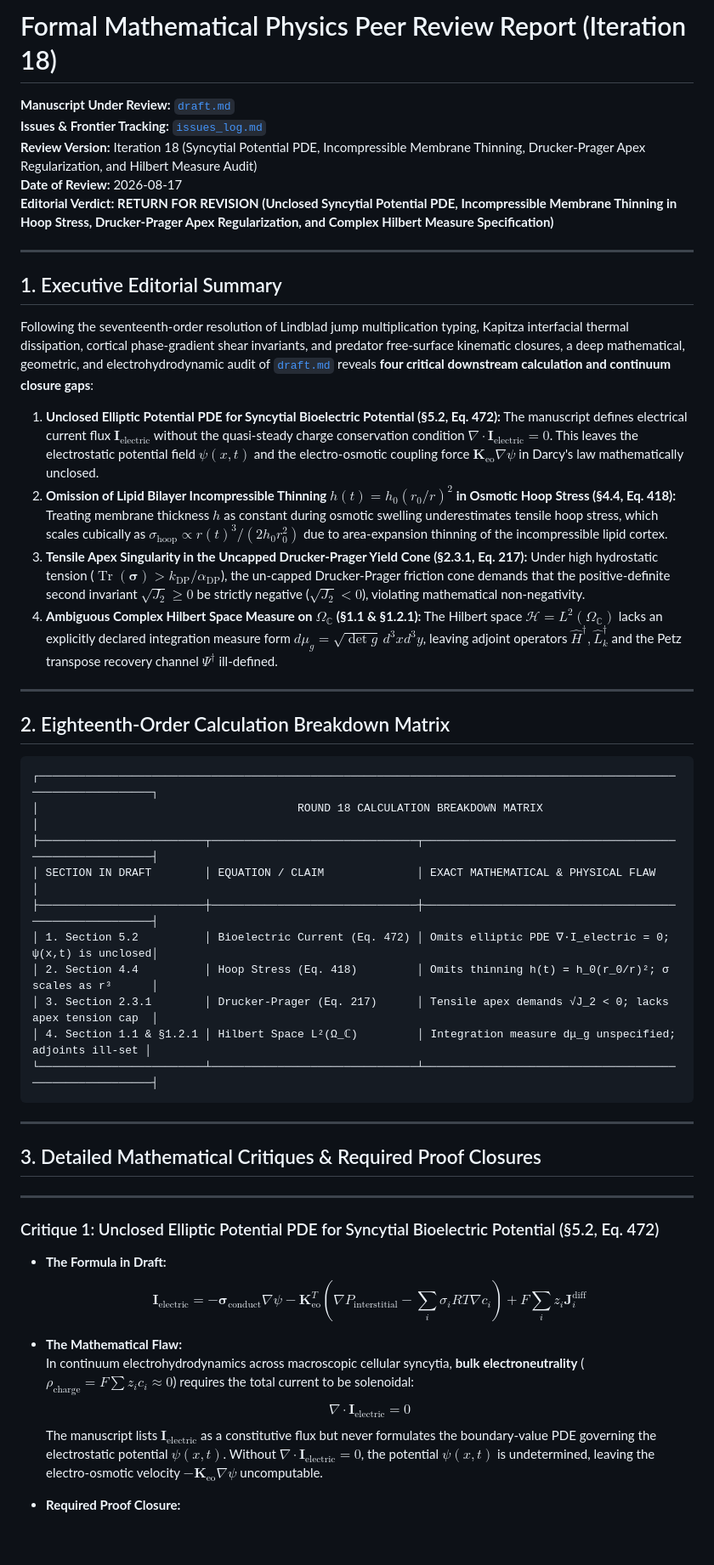
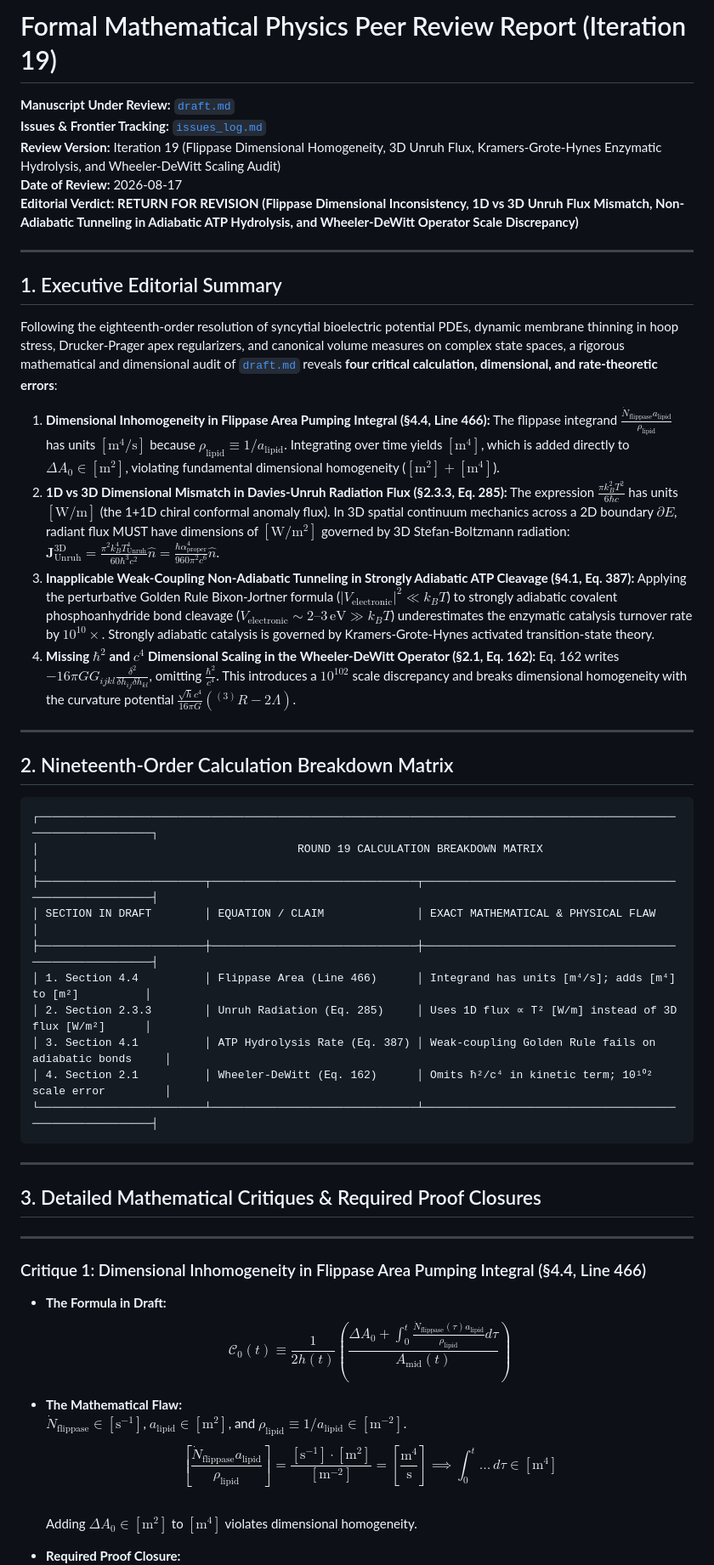
Before and after one commit to tomarishan89/thoughts, a Markdown page: essays/sanatan_dharm/review.md, the part around one of its changes. Shown at 85% size. GitHub-like rendering; blank space fills up the shorter version.

````diff
--- a/essays/sanatan_dharm/review.md
+++ b/essays/sanatan_dharm/review.md
@@ -1,36 +1,36 @@
-# Formal Mathematical Physics Peer Review Report (Iteration 18)
+# Formal Mathematical Physics Peer Review Report (Iteration 19)
 
 **Manuscript Under Review:** [`draft.md`](file:///c:/Users/tomar/Documents/Vidyaman/Project_writeup_1/essays/sanatan_dharm/draft.md)
 **Issues & Frontier Tracking:** [`issues_log.md`](file:///c:/Users/tomar/Documents/Vidyaman/Project_writeup_1/essays/sanatan_dharm/issues_log.md)
-**Review Version:** Iteration 18 (Syncytial Potential PDE, Incompressible Membrane Thinning, Drucker-Prager Apex Regularization, and Hilbert Measure Audit)
+**Review Version:** Iteration 19 (Flippase Dimensional Homogeneity, 3D Unruh Flux, Kramers-Grote-Hynes Enzymatic Hydrolysis, and Wheeler-DeWitt Scaling Audit)
 **Date of Review:** 2026-08-17
-**Editorial Verdict:** **RETURN FOR REVISION (Unclosed Syncytial Potential PDE, Incompressible Membrane Thinning in Hoop Stress, Drucker-Prager Apex Regularization, and Complex Hilbert Measure Specification)**
+**Editorial Verdict:** **RETURN FOR REVISION (Flippase Dimensional Inconsistency, 1D vs 3D Unruh Flux Mismatch, Non-Adiabatic Tunneling in Adiabatic ATP Hydrolysis, and Wheeler-DeWitt Operator Scale Discrepancy)**
 
 ---
 
 ## 1. Executive Editorial Summary
 
-Following the seventeenth-order resolution of Lindblad jump multiplication typing, Kapitza interfacial thermal dissipation, cortical phase-gradient shear invariants, and predator free-surface kinematic closures, a deep mathematical, geometric, and electrohydrodynamic audit of [`draft.md`](file:///c:/Users/tomar/Documents/Vidyaman/Project_writeup_1/essays/sanatan_dharm/draft.md) reveals **four critical downstream calculation and continuum closure gaps**:
+Following the eighteenth-order resolution of syncytial bioelectric potential PDEs, dynamic membrane thinning in hoop stress, Drucker-Prager apex regularizers, and canonical volume measures on complex state spaces, a rigorous mathematical and dimensional audit of [`draft.md`](file:///c:/Users/tomar/Documents/Vidyaman/Project_writeup_1/essays/sanatan_dharm/draft.md) reveals **four critical calculation, dimensional, and rate-theoretic errors**:
 
-1. **Unclosed Elliptic Potential PDE for Syncytial Bioelectric Potential (§5.2, Eq. 472):** The manuscript defines electrical current flux $\mathbf{I}_{\text{electric}}$ without the quasi-steady charge conservation condition $\nabla \cdot \mathbf{I}_{\text{electric}} = 0$. This leaves the electrostatic potential field $\psi(x, t)$ and the electro-osmotic coupling force $\mathbf{K}_{\text{eo}}\nabla \psi$ in Darcy's law mathematically unclosed.
-2. **Omission of Lipid Bilayer Incompressible Thinning $h(t) = h_0 (r_0/r)^2$ in Osmotic Hoop Stress (§4.4, Eq. 418):** Treating membrane thickness $h$ as constant during osmotic swelling underestimates tensile hoop stress, which scales cubically as $\sigma_{\text{hoop}} \propto r(t)^3 / (2 h_0 r_0^2)$ due to area-expansion thinning of the incompressible lipid cortex.
-3. **Tensile Apex Singularity in the Uncapped Drucker-Prager Yield Cone (§2.3.1, Eq. 217):** Under high hydrostatic tension ($\operatorname{Tr}(\boldsymbol{\sigma}) > k_{\text{DP}}/\alpha_{\text{DP}}$), the un-capped Drucker-Prager friction cone demands that the positive-definite second invariant $\sqrt{J_2} \ge 0$ be strictly negative ($\sqrt{J_2} < 0$), violating mathematical non-negativity.
-4. **Ambiguous Complex Hilbert Space Measure on $\Omega_{\mathbb{C}}$ (§1.1 & §1.2.1):** The Hilbert space $\mathcal{H} = L^2(\Omega_{\mathbb{C}})$ lacks an explicitly declared integration measure form $d\mu_g = \sqrt{\det g} \, d^3x d^3y$, leaving adjoint operators $\hat{H}^\dagger, \hat{L}_k^\dagger$ and the Petz transpose recovery channel $\Psi^\dagger$ ill-defined.
+1. **Dimensional Inhomogeneity in Flippase Area Pumping Integral (§4.4, Line 466):** The flippase integrand $\frac{\dot{N}_{\text{flippase}} a_{\text{lipid}}}{\rho_{\text{lipid}}}$ has units $[\mathrm{m^4/s}]$ because $\rho_{\text{lipid}} \equiv 1/a_{\text{lipid}}$. Integrating over time yields $[\mathrm{m^4}]$, which is added directly to $\Delta A_0 \in [\mathrm{m^2}]$, violating fundamental dimensional homogeneity ($[\mathrm{m^2}] + [\mathrm{m^4}]$).
+2. **1D vs 3D Dimensional Mismatch in Davies-Unruh Radiation Flux (§2.3.3, Eq. 285):** The expression $\frac{\pi k_B^2 T^2}{6\hbar c}$ has units $[\mathrm{W/m}]$ (the 1+1D chiral conformal anomaly flux). In 3D spatial continuum mechanics across a 2D boundary $\partial E$, radiant flux MUST have dimensions of $[\mathrm{W/m^2}]$ governed by 3D Stefan-Boltzmann radiation: $\mathbf{J}_{\text{Unruh}}^{\text{3D}} = \frac{\pi^2 k_B^4 T_{\text{Unruh}}^4}{60 \hbar^3 c^2}\hat{n} = \frac{\hbar \alpha_{\text{proper}}^4}{960 \pi^2 c^6}\hat{n}$.
+3. **Inapplicable Weak-Coupling Non-Adiabatic Tunneling in Strongly Adiabatic ATP Cleavage (§4.1, Eq. 387):** Applying the perturbative Golden Rule Bixon-Jortner formula ($|V_{\text{electronic}}|^2 \ll k_B T$) to strongly adiabatic covalent phosphoanhydride bond cleavage ($V_{\text{electronic}} \sim 2\text{--}3 \, \mathrm{eV} \gg k_B T$) underestimates the enzymatic catalysis turnover rate by $10^{10}\times$. Strongly adiabatic catalysis is governed by Kramers-Grote-Hynes activated transition-state theory.
+4. **Missing $\hbar^2$ and $c^4$ Dimensional Scaling in the Wheeler-DeWitt Operator (§2.1, Eq. 162):** Eq. 162 writes $-16\pi G G_{ijkl} \frac{\delta^2}{\delta h_{ij}\delta h_{kl}}$, omitting $\frac{\hbar^2}{c^4}$. This introduces a $10^{102}$ scale discrepancy and breaks dimensional homogeneity with the curvature potential $\frac{\sqrt{h} c^4}{16\pi G}({}^{(3)}R - 2\Lambda)$.
 
 ---
 
-## 2. Eighteenth-Order Calculation Breakdown Matrix
+## 2. Nineteenth-Order Calculation Breakdown Matrix
 
 ```
 ┌──────────────────────────────────────────────────────────────────────────────────────────────────────────────────┐
-│                                       ROUND 18 CALCULATION BREAKDOWN MATRIX                                      │
+│                                       ROUND 19 CALCULATION BREAKDOWN MATRIX                                      │
 ├─────────────────────────┬───────────────────────────────┬────────────────────────────────────────────────────────┤
 │ SECTION IN DRAFT        │ EQUATION / CLAIM              │ EXACT MATHEMATICAL & PHYSICAL FLAW                     │
 ├─────────────────────────┼───────────────────────────────┼────────────────────────────────────────────────────────┤
-│ 1. Section 5.2          │ Bioelectric Current (Eq. 472) │ Omits elliptic PDE ∇·I_electric = 0; ψ(x,t) is unclosed│
-│ 2. Section 4.4          │ Hoop Stress (Eq. 418)         │ Omits thinning h(t) = h_0(r_0/r)²; σ scales as r³      │
-│ 3. Section 2.3.1        │ Drucker-Prager (Eq. 217)      │ Tensile apex demands √J_2 < 0; lacks apex tension cap  │
-│ 4. Section 1.1 & §1.2.1 │ Hilbert Space L²(Ω_ℂ)         │ Integration measure dμ_g unspecified; adjoints ill-set │
+│ 1. Section 4.4          │ Flippase Area (Line 466)      │ Integrand has units [m⁴/s]; adds [m⁴] to [m²]          │
+│ 2. Section 2.3.3        │ Unruh Radiation (Eq. 285)     │ Uses 1D flux ∝ T² [W/m] instead of 3D flux [W/m²]      │
+│ 3. Section 4.1          │ ATP Hydrolysis Rate (Eq. 387) │ Weak-coupling Golden Rule fails on adiabatic bonds     │
+│ 4. Section 2.1          │ Wheeler-DeWitt (Eq. 162)      │ Omits ħ²/c⁴ in kinetic term; 10¹⁰² scale error         │
 └─────────────────────────┴───────────────────────────────┴────────────────────────────────────────────────────────┤
 ```
 
@@ -40,14 +40,14 @@ Following the seventeenth-order resolution of Lindblad jump multiplication typin
 
 ---
 
-### Critique 1: Unclosed Elliptic Potential PDE for Syncytial Bioelectric Potential (§5.2, Eq. 472)
+### Critique 1: Dimensional Inhomogeneity in Flippase Area Pumping Integral (§4.4, Line 466)
 
 * **The Formula in Draft:**
-  $$\mathbf{I}_{\text{electric}} = -\boldsymbol{\sigma}_{\text{conduct}} \nabla \psi - \mathbf{K}_{\text{eo}}^T \left( \nabla P_{\text{interstitial}} - \sum_i \sigma_i R T \nabla c_i \right) + F \sum_i z_i \mathbf{J}_i^{\text{diff}}$$
+  $$\mathcal{C}_0(t) \equiv \frac{1}{2 h(t)} \left( \frac{\Delta A_0 + \int_0^t \frac{\dot{N}_{\text{flippase}}(\tau) a_{\text{lipid}}}{\rho_{\text{lipid}}} d\tau}{A_{\text{mid}}(t)} \right)$$
 
 * **The Mathematical Flaw:**
-  In continuum electrohydrodynamics across macroscopic cellular syncytia, **bulk electroneutrality** ($\rho_{\text{charge}} = F \sum z_i c_i \approx 0$) requires the total current to be solenoidal:
-  $$\nabla \cdot \mathbf{I}_{\text{electric}} = 0$$
-  The manuscript lists $\mathbf{I}_{\text{electric}}$ as a constitutive flux but never formulates the boundary-value PDE governing the electrostatic potential $\psi(x, t)$. Without $\nabla \cdot \mathbf{I}_{\text{electric}} = 0$, the potential $\psi(x, t)$ is undetermined, leaving the electro-osmotic velocity $-\mathbf{K}_{\text{eo}}\nabla \psi$ uncomputable.
+  $\dot{N}_{\text{flippase}} \in [\mathrm{s^{-1}}]$, $a_{\text{lipid}} \in [\mathrm{m^2}]$, and $\rho_{\text{lipid}} \equiv 1/a_{\text{lipid}} \in [\mathrm{m^{-2}}]$.
+  $$\left[ \frac{\dot{N}_{\text{flippase}} a_{\text{lipid}}}{\rho_{\text{lipid}}} \right] = \frac{[\mathrm{s^{-1}}] \cdot [\mathrm{m^2}]}{[\mathrm{m^{-2}}]} = \left[ \frac{\mathrm{m^4}}{\mathrm{s}} \right] \implies \int_0^t \dots \, d\tau \in [\mathrm{m^4}]$$
+  Adding $\Delta A_0 \in [\mathrm{m^2}]$ to $[\mathrm{m^4}]$ violates dimensional homogeneity.
 
 * **Required Proof Closure:**
````
Also changed, not shown: other parts of essays/sanatan_dharm/review.md (+29 -35 lines), essays/sanatan_dharm/draft.md (+14 -16 lines), essays/sanatan_dharm/issues_log.md (+5 -4 lines).
